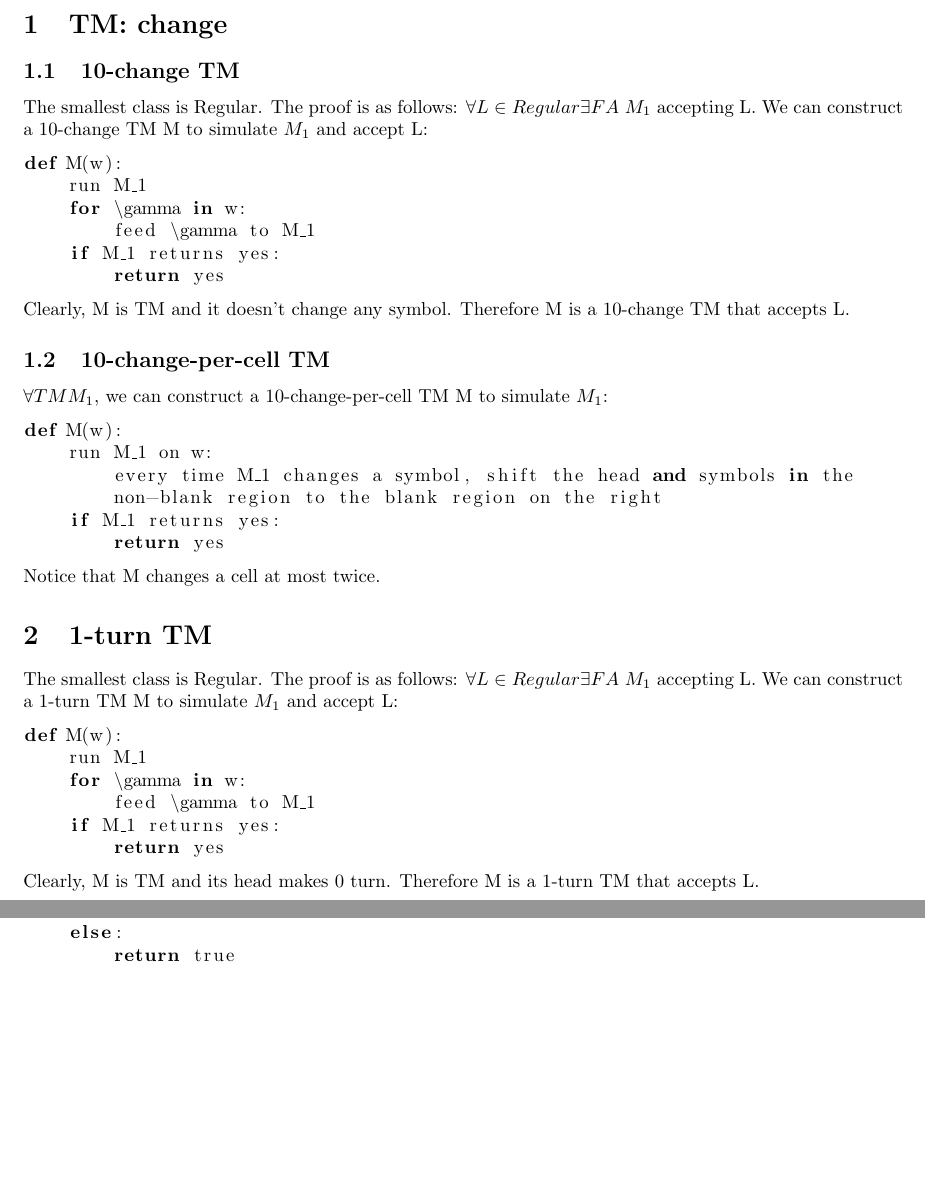
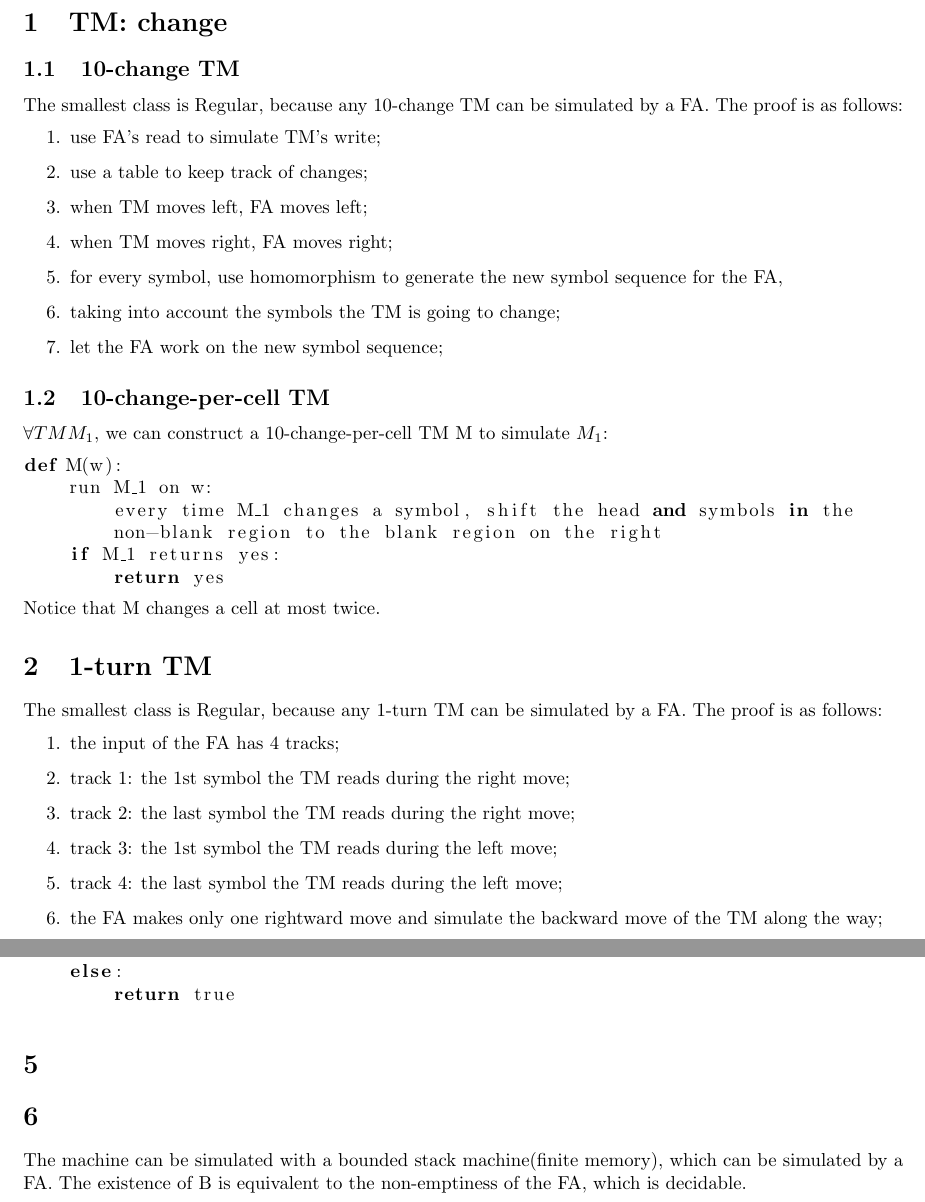
Before and after one commit to alanyuchenhou/algorithmics, a LaTeX problem sheet (homework2.tex): two parts of pages 1 and 3 of 3, joined at a grey line, cut so that both start at the same text, the shorter picture padded with empty space. Compiled offline with pdfLaTeX.

Commit message:
add in solution from dang

```diff
--- a/homework2.tex
+++ b/homework2.tex
@@ -15,17 +15,15 @@
 
 \subsection{10-change TM}
 
-The smallest class is Regular. The proof is as follows:
-$ \forall L \in Regular \exists FA \ M_1 $ accepting L. We can construct a 10-change TM M to simulate $ M_1 $ and accept L:
-\begin{lstlisting}
-def M(w):
-	run M_1
-	for \gamma in w:
-		feed \gamma to M_1
-	if M_1 returns yes:
-		return yes
-\end{lstlisting}
-Clearly, M is TM and it doesn't change any symbol. Therefore M is a 10-change TM that accepts L.
+The smallest class is Regular, because any 10-change TM can be simulated by a FA. The proof is as follows:
+\begin{enumerate}
+	\item use FA's read to simulate TM's write;
+	\item use a table to keep track of changes;
+	\item when TM moves left, FA moves left;
+	\item when TM moves right, FA moves right;
+	\item for every symbol, use homomorphism to generate the new symbol sequence for the FA, \item taking into account the symbols the TM is going to change;
+	\item let the FA work on the new symbol sequence;
+\end{enumerate}
 
 \subsection{10-change-per-cell TM}
 
@@ -42,15 +40,12 @@ Notice that M changes a cell at most twice.
 
 \section{1-turn TM}
 
-The smallest class is Regular. The proof is as follows:
-$ \forall L \in Regular \exists FA \ M_1$ accepting L. We can construct a 1-turn TM M to simulate $ M_1 $ and accept L:
-\begin{lstlisting}
-def M(w):
-	run M_1
-	for \gamma in w:
-		feed \gamma to M_1
-	if M_1 returns yes:
-		return yes
-\end{lstlisting}
-Clearly, M is TM and its head makes 0 turn. Therefore M is a 1-turn TM that accepts L.
+The smallest class is Regular, because any 1-turn TM can be simulated by a FA. The proof is as follows:
+\begin{enumerate}
+	\item the input of the FA has 4 tracks;
+	\item track 1: the 1st symbol the TM reads during the right move;
+	\item track 2: the last symbol the TM reads during the right move;
+	\item track 3: the 1st symbol the TM reads during the left move;
+	\item track 4: the last symbol the TM reads during the left move;
+	\item the FA makes only one rightward move and simulate the backward move of the TM along the way;
 
@@ -126,4 +126,10 @@ def is_zero(X):
 
 \end{lstlisting}
 
+\section{}
+
+\section{}
+
+The machine can be simulated with a bounded stack machine(finite memory), which can be simulated by a FA. The existence of B is equivalent to the non-emptiness of the FA, which is decidable.
+
 \end{document}
```
Also changed, not shown: homework2.tex (7 more changed lines).
